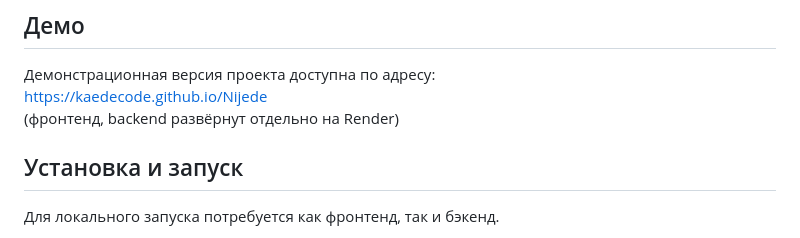
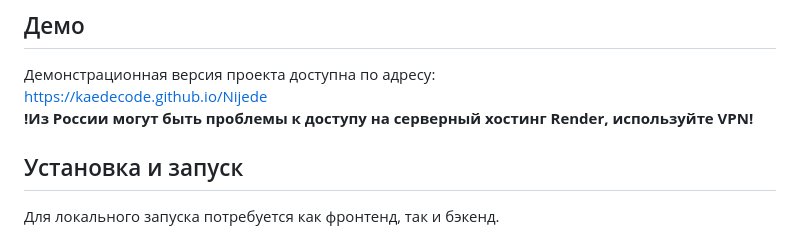
Before and after one commit to KaedeCode/Nijede, a Markdown page: README.md, the part around the change. GitHub-like rendering.

Commit message:
docs: add VPN warning

```diff
--- a/README.md
+++ b/README.md
@@ -35,7 +35,7 @@
 
 Демонстрационная версия проекта доступна по адресу:
 [https://kaedecode.github.io/Nijede](https://kaedecode.github.io/Nijede)
-(фронтенд, backend развёрнут отдельно на Render)
+**!Из России могут быть проблемы к доступу на серверный хостинг Render, используйте VPN!**
 
 ## Установка и запуск
 
```
